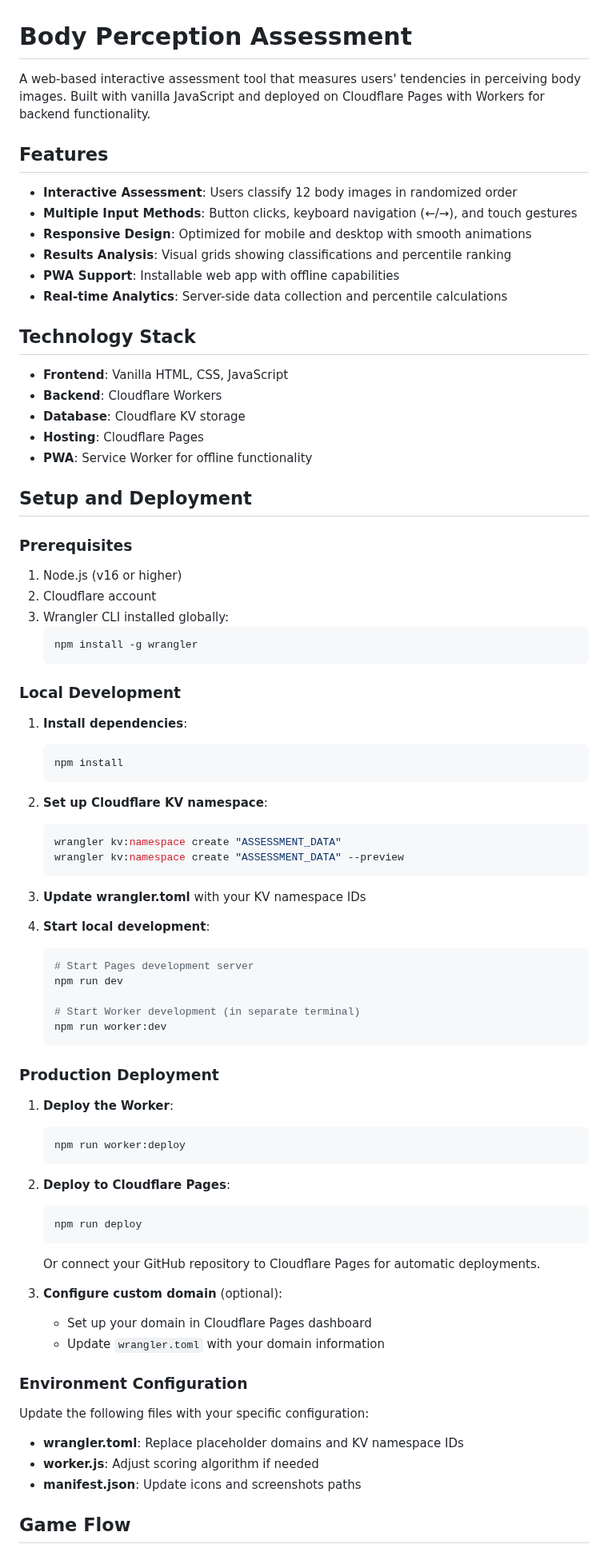
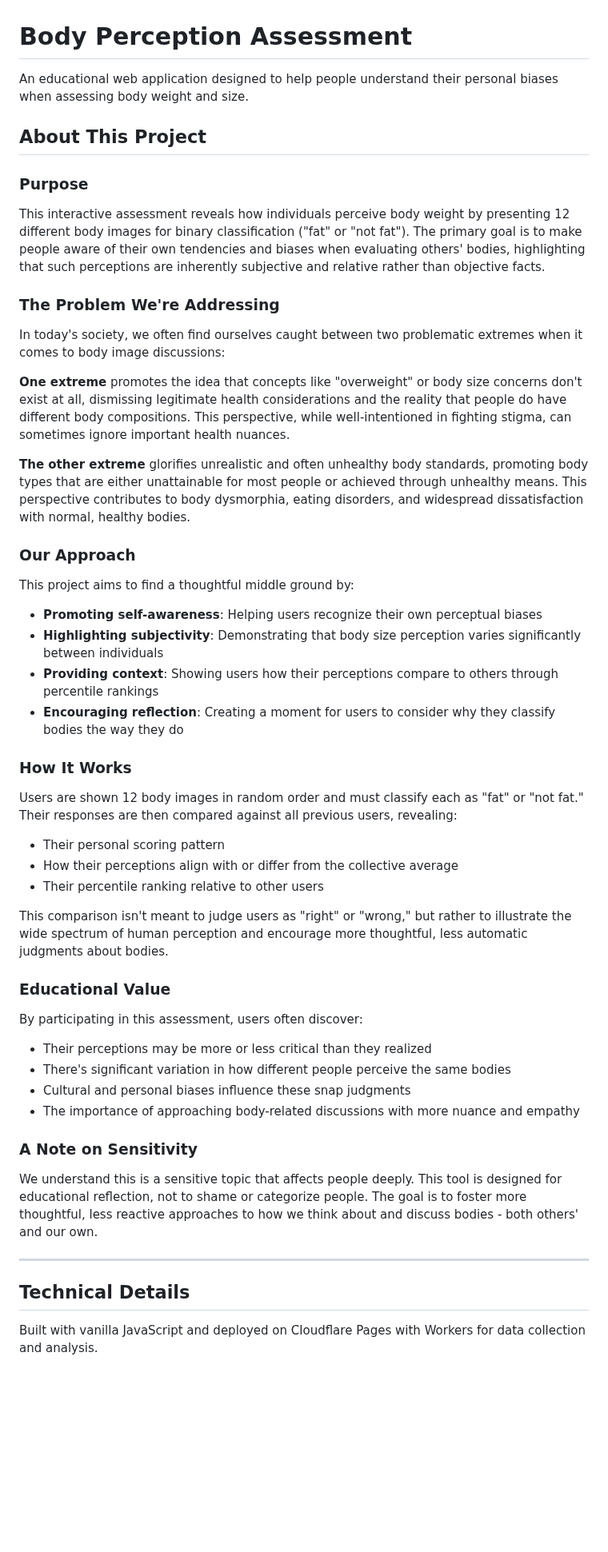
Before and after one commit to rosenpin/fatophobia, a Markdown page: README.md, the part around one of its changes. Shown at 80% size. GitHub-like rendering; blank space fills up the shorter version.

Commit message:
update readme'

````diff
--- a/README.md
+++ b/README.md
@@ -1,84 +1,56 @@
 # Body Perception Assessment
 
-A web-based interactive assessment tool that measures users' tendencies in perceiving body images. Built with vanilla JavaScript and deployed on Cloudflare Pages with Workers for backend functionality.
+An educational web application designed to help people understand their personal biases when assessing body weight and size.
 
-## Features
+## About This Project
 
-- **Interactive Assessment**: Users classify 12 body images in randomized order
-- **Multiple Input Methods**: Button clicks, keyboard navigation (←/→), and touch gestures
-- **Responsive Design**: Optimized for mobile and desktop with smooth animations
-- **Results Analysis**: Visual grids showing classifications and percentile ranking
-- **PWA Support**: Installable web app with offline capabilities
-- **Real-time Analytics**: Server-side data collection and percentile calculations
+### Purpose
 
-## Technology Stack
+This interactive assessment reveals how individuals perceive body weight by presenting 12 different body images for binary classification ("fat" or "not fat"). The primary goal is to make people aware of their own tendencies and biases when evaluating others' bodies, highlighting that such perceptions are inherently subjective and relative rather than objective facts.
 
-- **Frontend**: Vanilla HTML, CSS, JavaScript
-- **Backend**: Cloudflare Workers
-- **Database**: Cloudflare KV storage
-- **Hosting**: Cloudflare Pages
-- **PWA**: Service Worker for offline functionality
+### The Problem We're Addressing
 
-## Setup and Deployment
+In today's society, we often find ourselves caught between two problematic extremes when it comes to body image discussions:
 
-### Prerequisites
+**One extreme** promotes the idea that concepts like "overweight" or body size concerns don't exist at all, dismissing legitimate health considerations and the reality that people do have different body compositions. This perspective, while well-intentioned in fighting stigma, can sometimes ignore important health nuances.
 
-1. Node.js (v16 or higher)
-2. Cloudflare account
-3. Wrangler CLI installed globally:
-   ```bash
-   npm install -g wrangler
-   ```
+**The other extreme** glorifies unrealistic and often unhealthy body standards, promoting body types that are either unattainable for most people or achieved through unhealthy means. This perspective contributes to body dysmorphia, eating disorders, and widespread dissatisfaction with normal, healthy bodies.
 
-### Local Development
+### Our Approach
 
-1. **Install dependencies**:
-   ```bash
-   npm install
-   ```
+This project aims to find a thoughtful middle ground by:
 
-2. **Set up Cloudflare KV namespace**:
-   ```bash
-   wrangler kv:namespace create "ASSESSMENT_DATA"
-   wrangler kv:namespace create "ASSESSMENT_DATA" --preview
-   ```
+- **Promoting self-awareness**: Helping users recognize their own perceptual biases
+- **Highlighting subjectivity**: Demonstrating that body size perception varies significantly between individuals
+- **Providing context**: Showing users how their perceptions compare to others through percentile rankings
+- **Encouraging reflection**: Creating a moment for users to consider why they classify bodies the way they do
 
-3. **Update wrangler.toml** with your KV namespace IDs
+### How It Works
 
-4. **Start local development**:
-   ```bash
-   # Start Pages development server
-   npm run dev
+Users are shown 12 body images in random order and must classify each as "fat" or "not fat." Their responses are then compared against all previous users, revealing:
 
-   # Start Worker development (in separate terminal)
-   npm run worker:dev
-   ```
+- Their personal scoring pattern
+- How their perceptions align with or differ from the collective average
+- Their percentile ranking relative to other users
 
-### Production Deployment
+This comparison isn't meant to judge users as "right" or "wrong," but rather to illustrate the wide spectrum of human perception and encourage more thoughtful, less automatic judgments about bodies.
 
-1. **Deploy the Worker**:
-   ```bash
-   npm run worker:deploy
-   ```
+### Educational Value
 
-2. **Deploy to Cloudflare Pages**:
-   ```bash
-   npm run deploy
-   ```
+By participating in this assessment, users often discover:
 
-   Or connect your GitHub repository to Cloudflare Pages for automatic deployments.
+- Their perceptions may be more or less critical than they realized
+- There's significant variation in how different people perceive the same bodies
+- Cultural and personal biases influence these snap judgments
+- The importance of approaching body-related discussions with more nuance and empathy
 
-3. **Configure custom domain** (optional):
-   - Set up your domain in Cloudflare Pages dashboard
-   - Update `wrangler.toml` with your domain information
+### A Note on Sensitivity
 
-### Environment Configuration
+We understand this is a sensitive topic that affects people deeply. This tool is designed for educational reflection, not to shame or categorize people. The goal is to foster more thoughtful, less reactive approaches to how we think about and discuss bodies - both others' and our own.
 
-Update the following files with your specific configuration:
+---
 
-- **wrangler.toml**: Replace placeholder domains and KV namespace IDs
-- **worker.js**: Adjust scoring algorithm if needed
-- **manifest.json**: Update icons and screenshots paths
+## Technical Details
 
-## Game Flow
+Built with vanilla JavaScript and deployed on Cloudflare Pages with Workers for data collection and analysis.
 
````
Also changed, not shown: other parts of README.md (+13 -56 lines), DEPLOYMENT.md (deleted, +0 -157 lines).
